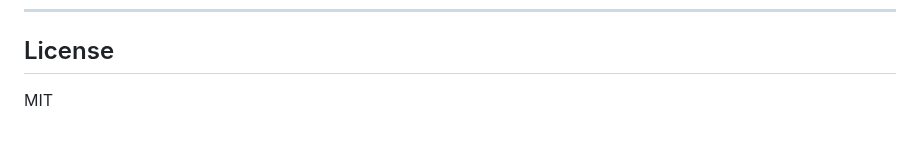
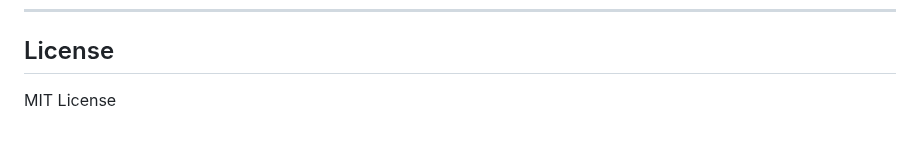
Before and after one commit to Newstein123/ucampus, a Markdown page: README.md, the part around the change. GitHub-like rendering.

```diff
--- a/README.md
+++ b/README.md
@@ -169,4 +169,4 @@ To test the authentication API, use the provided `auth_api.http` file (or simila
 ---
 
 ## License
-MIT
+MIT License
```
